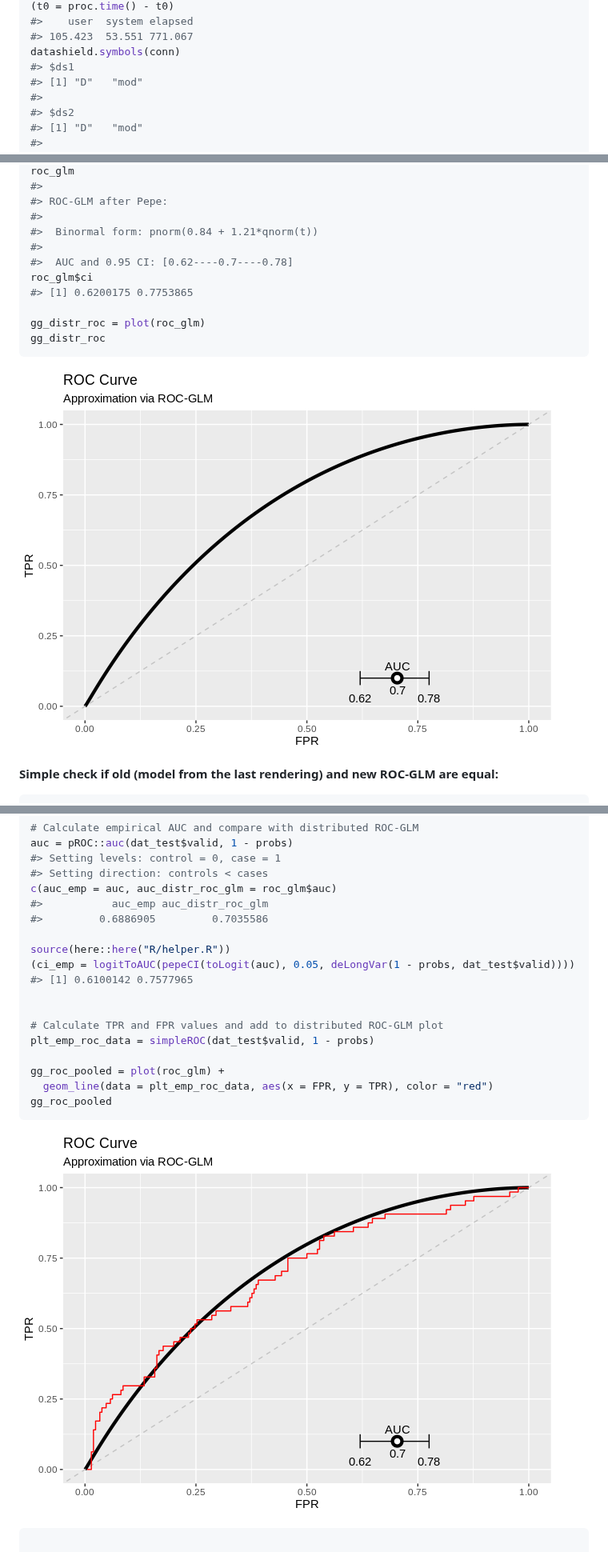
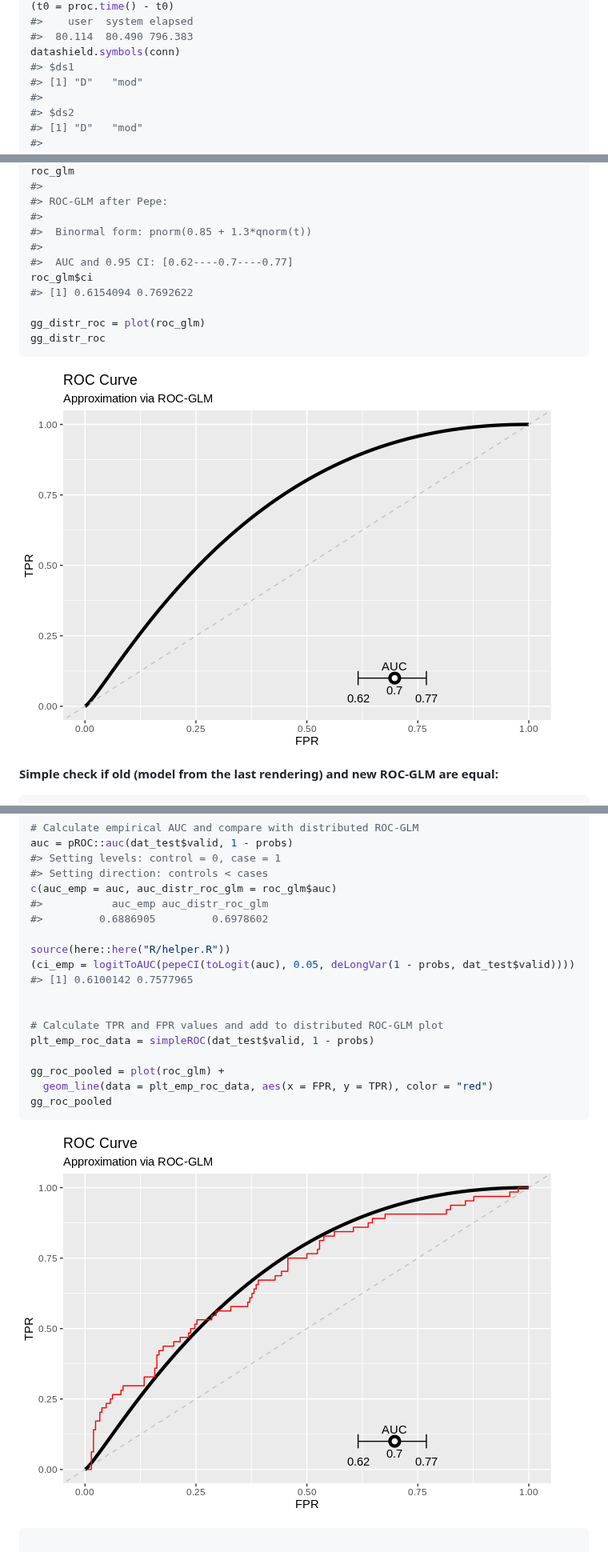
Before and after one commit to difuture-lmu/datashield-demo-survival, a Markdown page: README.md, 3 parts joined by grey strips. Shown at 80% size. Rendered like a GitHub page; pictures changed too: figures/unnamed-chunk-12-1.png, figures/unnamed-chunk-9-1.png.

```diff
--- a/README.md
+++ b/README.md
@@ -256,6 +257,6 @@ pushObject(conn, obj = mod)
 (t0 = proc.time() - t0)
 #>    user  system elapsed
-#> 105.423  53.551 771.067
+#>  80.114  80.490 796.383
 datashield.symbols(conn)
 #> $ds1
 #> [1] "D"   "mod"
@@ -439,11 +440,11 @@ roc_glm
 #>
 #> ROC-GLM after Pepe:
 #>
-#>  Binormal form: pnorm(0.84 + 1.21*qnorm(t))
+#>  Binormal form: pnorm(0.85 + 1.3*qnorm(t))
 #>
-#>  AUC and 0.95 CI: [0.62----0.7----0.78]
+#>  AUC and 0.95 CI: [0.62----0.7----0.77]
 roc_glm$ci
-#> [1] 0.6200175 0.7753865
+#> [1] 0.6154094 0.7692622
 
 gg_distr_roc = plot(roc_glm)
 gg_distr_roc
@@ -493,7 +494,7 @@ auc = pROC::auc(dat_test$valid, 1 - probs)
 #> Setting direction: controls < cases
 c(auc_emp = auc, auc_distr_roc_glm = roc_glm$auc)
 #>           auc_emp auc_distr_roc_glm
-#>         0.6886905         0.7035586
+#>         0.6886905         0.6978602
 
 source(here::here("R/helper.R"))
 (ci_emp = logitToAUC(pepeCI(toLogit(auc), 0.05, deLongVar(1 - probs, dat_test$valid))))
```
Also changed, not shown: other parts of README.md (+25 -24 lines), 7 other files.
